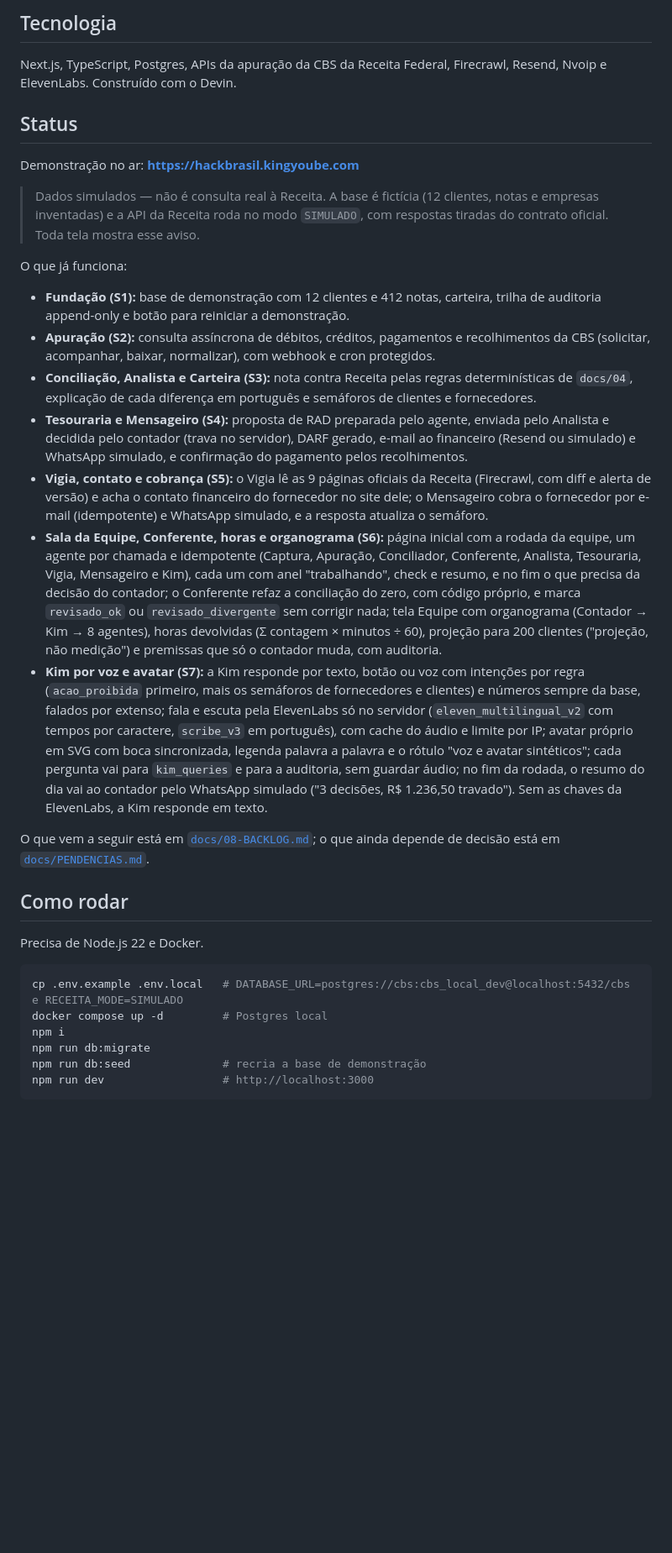
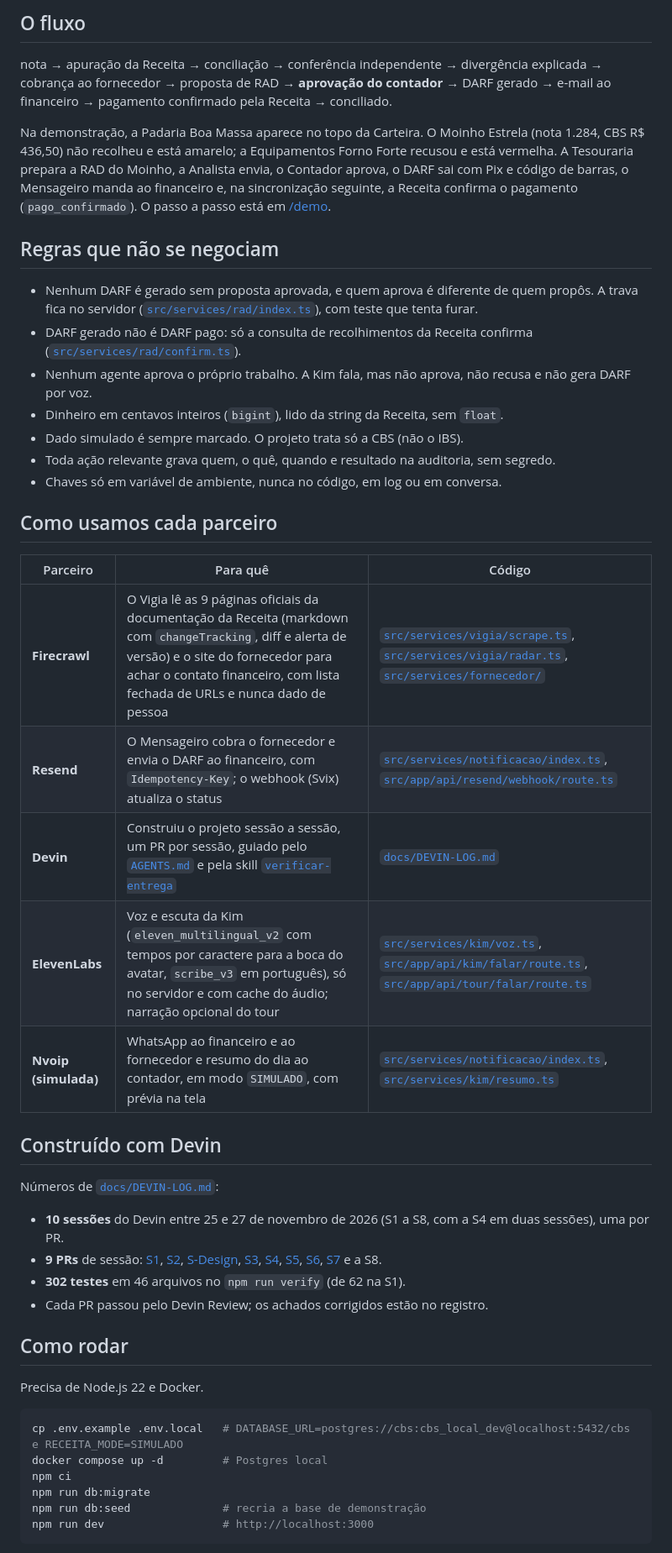
Before and after one commit to jfelipekyb/kingyoube-hackbr, a Markdown page: README.md, the part around one of its changes. Shown at 84% size. GitHub-like rendering; blank space fills up the shorter version.

````diff
--- a/README.md
+++ b/README.md
@@ -40,25 +59,38 @@ A regra fiscal calcula, a IA explica e fala, e o contador decide.
 
-## Tecnologia
+## O fluxo
 
-Next.js, TypeScript, Postgres, APIs da apuração da CBS da Receita Federal, Firecrawl, Resend, Nvoip e ElevenLabs. Construído com o Devin.
+nota → apuração da Receita → conciliação → conferência independente → divergência explicada → cobrança ao fornecedor → proposta de RAD → **aprovação do contador** → DARF gerado → e-mail ao financeiro → pagamento confirmado pela Receita → conciliado.
 
-## Status
+Na demonstração, a Padaria Boa Massa aparece no topo da Carteira. O Moinho Estrela (nota 1.284, CBS R$ 436,50) não recolheu e está amarelo; a Equipamentos Forno Forte recusou e está vermelha. A Tesouraria prepara a RAD do Moinho, a Analista envia, o Contador aprova, o DARF sai com Pix e código de barras, o Mensageiro manda ao financeiro e, na sincronização seguinte, a Receita confirma o pagamento (`pago_confirmado`). O passo a passo está em [/demo](https://hackbrasil.kingyoube.com/demo).
 
-Demonstração no ar: **https://hackbrasil.kingyoube.com**
+## Regras que não se negociam
 
-> Dados simulados — não é consulta real à Receita. A base é fictícia (12 clientes, notas e empresas inventadas) e a API da Receita roda no modo `SIMULADO`, com respostas tiradas do contrato oficial. Toda tela mostra esse aviso.
+- Nenhum DARF é gerado sem proposta aprovada, e quem aprova é diferente de quem propôs. A trava fica no servidor ([`src/services/rad/index.ts`](src/services/rad/index.ts)), com teste que tenta furar.
+- DARF gerado não é DARF pago: só a consulta de recolhimentos da Receita confirma ([`src/services/rad/confirm.ts`](src/services/rad/confirm.ts)).
+- Nenhum agente aprova o próprio trabalho. A Kim fala, mas não aprova, não recusa e não gera DARF por voz.
+- Dinheiro em centavos inteiros (`bigint`), lido da string da Receita, sem `float`.
+- Dado simulado é sempre marcado. O projeto trata só a CBS (não o IBS).
+- Toda ação relevante grava quem, o quê, quando e resultado na auditoria, sem segredo.
+- Chaves só em variável de ambiente, nunca no código, em log ou em conversa.
 
-O que já funciona:
+## Como usamos cada parceiro
 
-- **Fundação (S1):** base de demonstração com 12 clientes e 412 notas, carteira, trilha de auditoria append-only e botão para reiniciar a demonstração.
-- **Apuração (S2):** consulta assíncrona de débitos, créditos, pagamentos e recolhimentos da CBS (solicitar, acompanhar, baixar, normalizar), com webhook e cron protegidos.
-- **Conciliação, Analista e Carteira (S3):** nota contra Receita pelas regras determinísticas de `docs/04`, explicação de cada diferença em português e semáforos de clientes e fornecedores.
-- **Tesouraria e Mensageiro (S4):** proposta de RAD preparada pelo agente, enviada pelo Analista e decidida pelo contador (trava no servidor), DARF gerado, e-mail ao financeiro (Resend ou simulado) e WhatsApp simulado, e confirmação do pagamento pelos recolhimentos.
-- **Vigia, contato e cobrança (S5):** o Vigia lê as 9 páginas oficiais da Receita (Firecrawl, com diff e alerta de versão) e acha o contato financeiro do fornecedor no site dele; o Mensageiro cobra o fornecedor por e-mail (idempotente) e WhatsApp simulado, e a resposta atualiza o semáforo.
-- **Sala da Equipe, Conferente, horas e organograma (S6):** página inicial com a rodada da equipe, um agente por chamada e idempotente (Captura, Apuração, Conciliador, Conferente, Analista, Tesouraria, Vigia, Mensageiro e Kim), cada um com anel "trabalhando", check e resumo, e no fim o que precisa da decisão do contador; o Conferente refaz a conciliação do zero, com código próprio, e marca `revisado_ok` ou `revisado_divergente` sem corrigir nada; tela Equipe com organograma (Contador → Kim → 8 agentes), horas devolvidas (Σ contagem × minutos ÷ 60), projeção para 200 clientes ("projeção, não medição") e premissas que só o contador muda, com auditoria.
-- **Kim por voz e avatar (S7):** a Kim responde por texto, botão ou voz com intenções por regra (`acao_proibida` primeiro, mais os semáforos de fornecedores e clientes) e números sempre da base, falados por extenso; fala e escuta pela ElevenLabs só no servidor (`eleven_multilingual_v2` com tempos por caractere, `scribe_v3` em português), com cache do áudio e limite por IP; avatar próprio em SVG com boca sincronizada, legenda palavra a palavra e o rótulo "voz e avatar sintéticos"; cada pergunta vai para `kim_queries` e para a auditoria, sem guardar áudio; no fim da rodada, o resumo do dia vai ao contador pelo WhatsApp simulado ("3 decisões, R$ 1.236,50 travado"). Sem as chaves da ElevenLabs, a Kim responde em texto.
+| Parceiro | Para quê | Código |
+|---|---|---|
+| **Firecrawl** | O Vigia lê as 9 páginas oficiais da documentação da Receita (markdown com `changeTracking`, diff e alerta de versão) e o site do fornecedor para achar o contato financeiro, com lista fechada de URLs e nunca dado de pessoa | [`src/services/vigia/scrape.ts`](src/services/vigia/scrape.ts), [`src/services/vigia/radar.ts`](src/services/vigia/radar.ts), [`src/services/fornecedor/`](src/services/fornecedor) |
+| **Resend** | O Mensageiro cobra o fornecedor e envia o DARF ao financeiro, com `Idempotency-Key`; o webhook (Svix) atualiza o status | [`src/services/notificacao/index.ts`](src/services/notificacao/index.ts), [`src/app/api/resend/webhook/route.ts`](src/app/api/resend/webhook/route.ts) |
+| **Devin** | Construiu o projeto sessão a sessão, um PR por sessão, guiado pelo [`AGENTS.md`](AGENTS.md) e pela skill [`verificar-entrega`](.agents/skills/verificar-entrega/SKILL.md) | [`docs/DEVIN-LOG.md`](docs/DEVIN-LOG.md) |
+| **ElevenLabs** | Voz e escuta da Kim (`eleven_multilingual_v2` com tempos por caractere para a boca do avatar, `scribe_v3` em português), só no servidor e com cache do áudio; narração opcional do tour | [`src/services/kim/voz.ts`](src/services/kim/voz.ts), [`src/app/api/kim/falar/route.ts`](src/app/api/kim/falar/route.ts), [`src/app/api/tour/falar/route.ts`](src/app/api/tour/falar/route.ts) |
+| **Nvoip (simulada)** | WhatsApp ao financeiro e ao fornecedor e resumo do dia ao contador, em modo `SIMULADO`, com prévia na tela | [`src/services/notificacao/index.ts`](src/services/notificacao/index.ts), [`src/services/kim/resumo.ts`](src/services/kim/resumo.ts) |
 
-O que vem a seguir está em [`docs/08-BACKLOG.md`](docs/08-BACKLOG.md); o que ainda depende de decisão está em [`docs/PENDENCIAS.md`](docs/PENDENCIAS.md).
+## Construído com Devin
+
+Números de [`docs/DEVIN-LOG.md`](docs/DEVIN-LOG.md):
+
+- **10 sessões** do Devin entre 25 e 27 de novembro de 2026 (S1 a S8, com a S4 em duas sessões), uma por PR.
+- **9 PRs** de sessão: [S1](https://github.com/jfelipekyb/kingyoube-hackbr/pull/1), [S2](https://github.com/jfelipekyb/kingyoube-hackbr/pull/2), [S-Design](https://github.com/jfelipekyb/kingyoube-hackbr/pull/4), [S3](https://github.com/jfelipekyb/kingyoube-hackbr/pull/5), [S4](https://github.com/jfelipekyb/kingyoube-hackbr/pull/6), [S5](https://github.com/jfelipekyb/kingyoube-hackbr/pull/7), [S6](https://github.com/jfelipekyb/kingyoube-hackbr/pull/8), [S7](https://github.com/jfelipekyb/kingyoube-hackbr/pull/9) e a S8.
+- **302 testes** em 46 arquivos no `npm run verify` (de 62 na S1).
+- Cada PR passou pelo Devin Review; os achados corrigidos estão no registro.
 
 ## Como rodar
 
@@ -67,7 +99,7 @@ Precisa de Node.js 22 e Docker.
 ```bash
 cp .env.example .env.local   # DATABASE_URL=postgres://cbs:cbs_local_dev@localhost:5432/cbs e RECEITA_MODE=SIMULADO
 docker compose up -d         # Postgres local
-npm i
+npm ci
 npm run db:migrate
 npm run db:seed              # recria a base de demonstração
 npm run dev                  # http://localhost:3000
````
Also changed, not shown: other parts of README.md (+60 -24 lines), docs/img/tour.gif (added).
